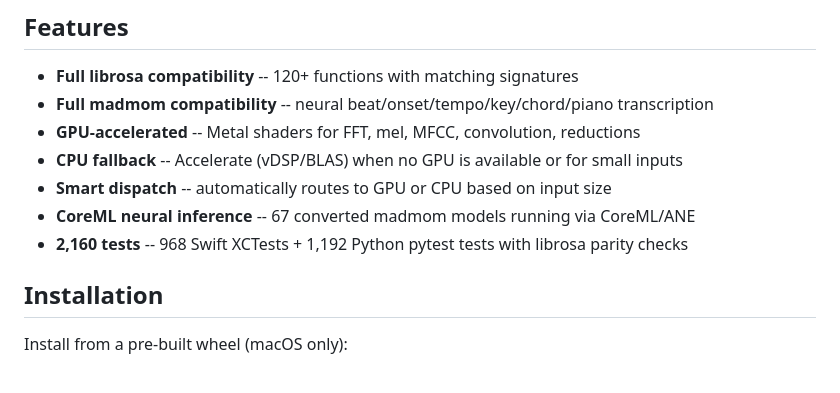
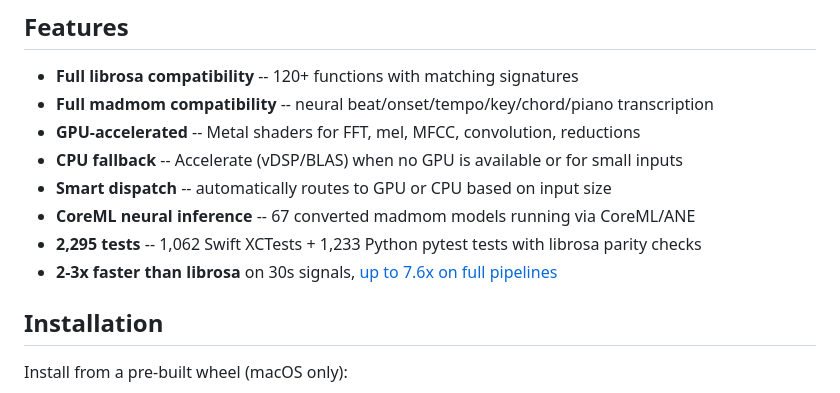
Before and after one commit to zakkeown/MetalMom, a Markdown page: README.md, the part around the change. Drawn GitHub-style.

```diff
--- a/README.md
+++ b/README.md
@@ -18,7 +18,8 @@ CPU-only originals.
 - **CPU fallback** -- Accelerate (vDSP/BLAS) when no GPU is available or for small inputs
 - **Smart dispatch** -- automatically routes to GPU or CPU based on input size
 - **CoreML neural inference** -- 67 converted madmom models running via CoreML/ANE
-- **2,160 tests** -- 968 Swift XCTests + 1,192 Python pytest tests with librosa parity checks
+- **2,295 tests** -- 1,062 Swift XCTests + 1,233 Python pytest tests with librosa parity checks
+- **2-3x faster than librosa** on 30s signals, [up to 7.6x on full pipelines](BENCHMARKS.md)
 
 ## Installation
 
```
Also changed, not shown: BENCHMARKS.md (added, +161 -0 lines).
